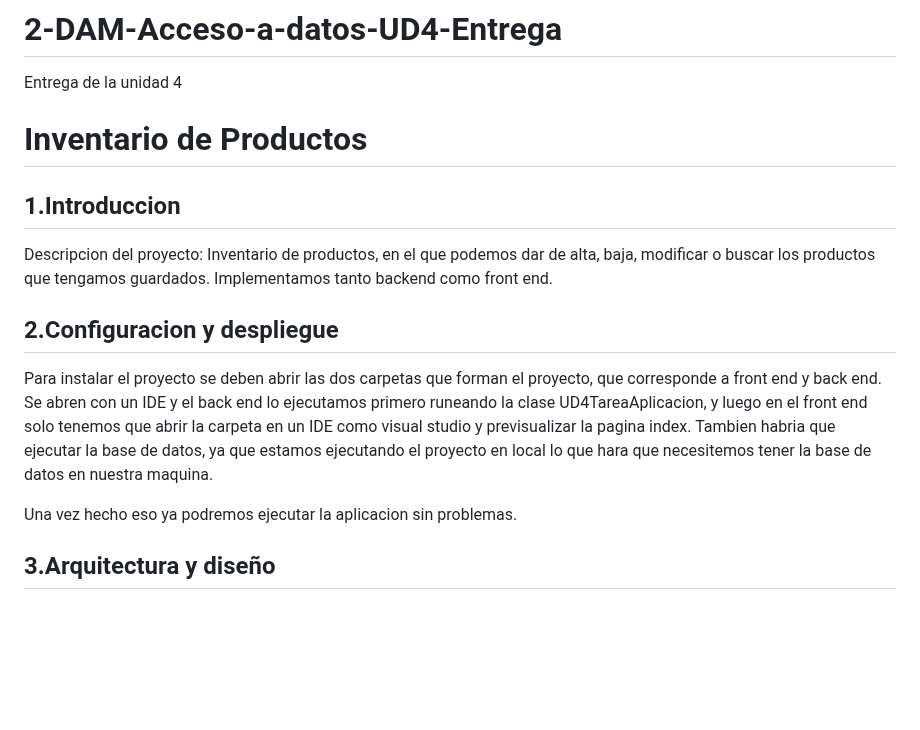
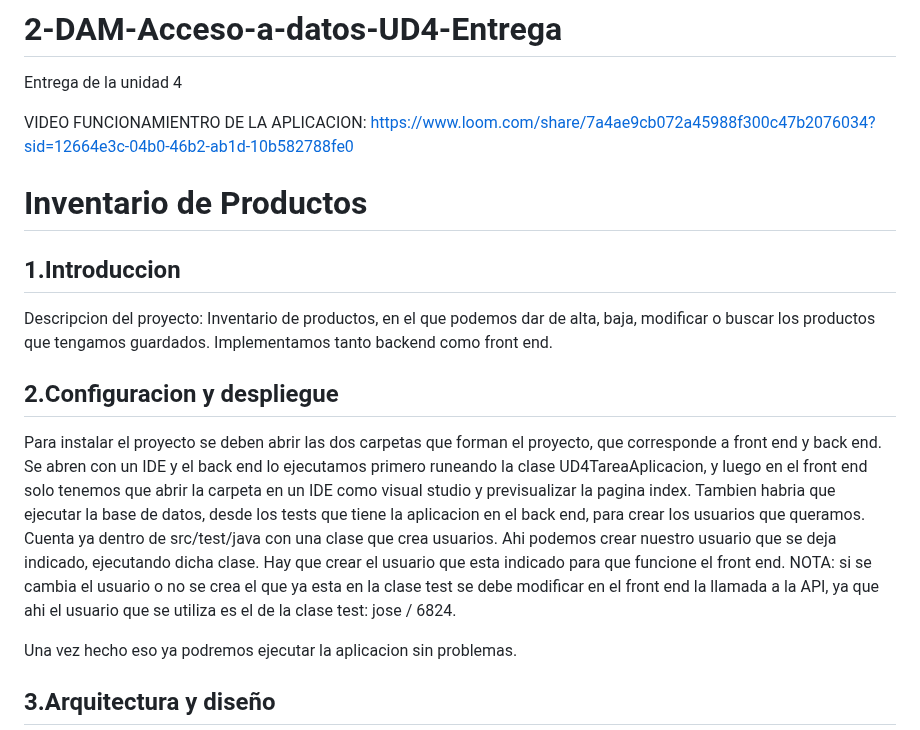
Before and after one commit to JoseMS0508/2-DAM-Acceso-a-datos-UD4-Entrega, a Markdown page: README.md, the part around the change. GitHub-like rendering; blank space fills up the shorter version.

```diff
--- a/README.md
+++ b/README.md
@@ -1,6 +1,7 @@
 # 2-DAM-Acceso-a-datos-UD4-Entrega
 Entrega de la unidad 4
 
+VIDEO FUNCIONAMIENTRO DE LA APLICACION: https://www.loom.com/share/7a4ae9cb072a45988f300c47b2076034?sid=12664e3c-04b0-46b2-ab1d-10b582788fe0
 
 
 # Inventario de Productos
@@ -11,7 +12,7 @@ Inventario de productos, en el que podemos dar de alta, baja, modificar o buscar
 
 
 ## 2.Configuracion y despliegue
-Para instalar el proyecto se deben abrir las dos carpetas que forman el proyecto, que corresponde a front end y back end. Se abren con un IDE y el back end lo ejecutamos primero runeando la clase UD4TareaAplicacion, y luego en el front end solo tenemos que abrir la carpeta en un IDE como visual studio y previsualizar la pagina index. Tambien habria que ejecutar la base de datos, ya que estamos ejecutando el proyecto en local lo que hara que necesitemos tener la base de datos en nuestra maquina.
+Para instalar el proyecto se deben abrir las dos carpetas que forman el proyecto, que corresponde a front end y back end. Se abren con un IDE y el back end lo ejecutamos primero runeando la clase UD4TareaAplicacion, y luego en el front end solo tenemos que abrir la carpeta en un IDE como visual studio y previsualizar la pagina index. Tambien habria que ejecutar la base de datos, desde los tests que tiene la aplicacion en el back end, para crear los usuarios que queramos. Cuenta ya dentro de src/test/java con una clase que crea usuarios. Ahi podemos crear nuestro usuario que se deja indicado, ejecutando dicha clase. Hay que crear el usuario que esta indicado para que funcione el front end. NOTA: si se cambia el usuario o no se crea el que ya esta en la clase test se debe modificar en el front end la llamada a la API, ya que ahi el usuario que se utiliza es el de la clase test: jose / 6824.
 
 Una vez hecho eso ya podremos ejecutar la aplicacion sin problemas.
 
```
